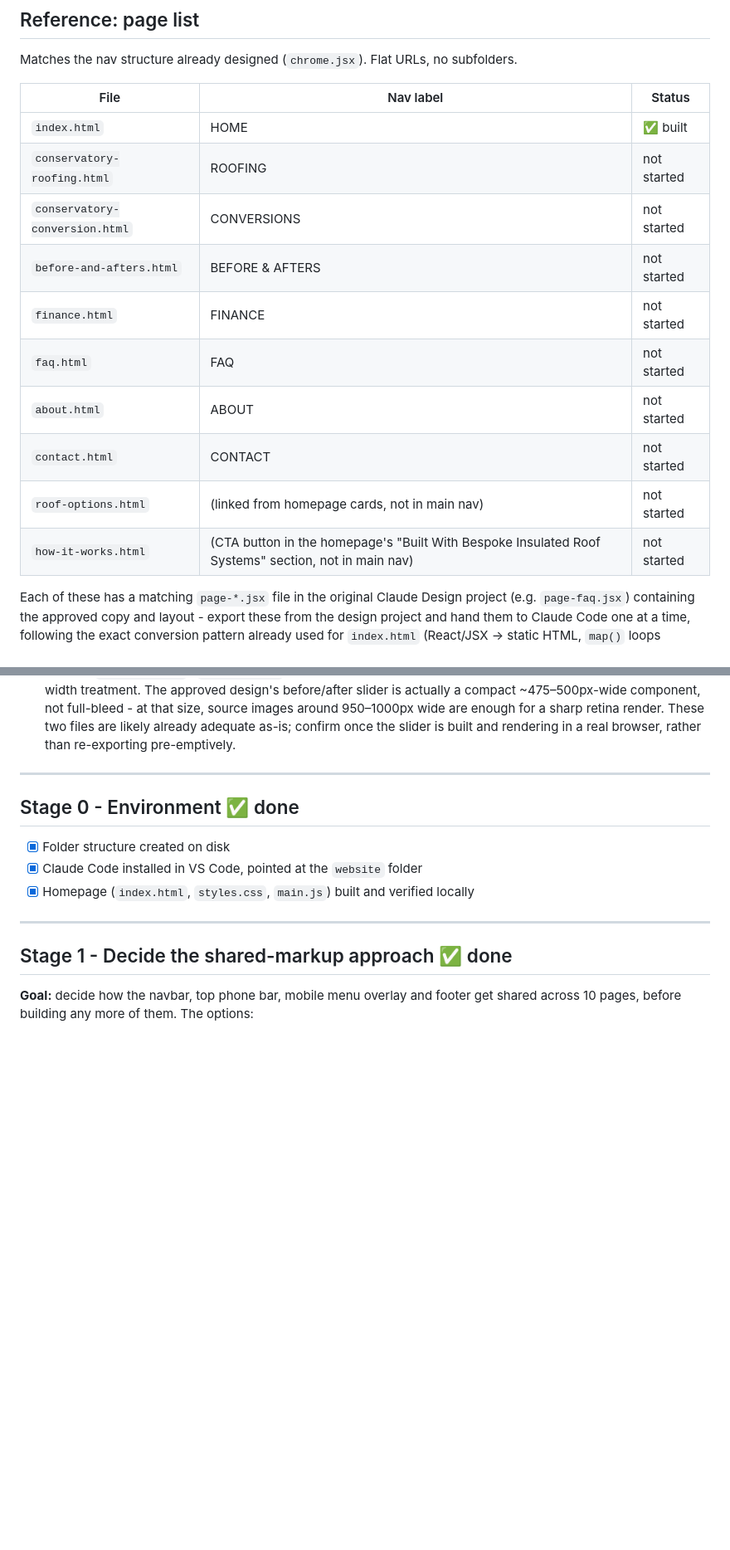
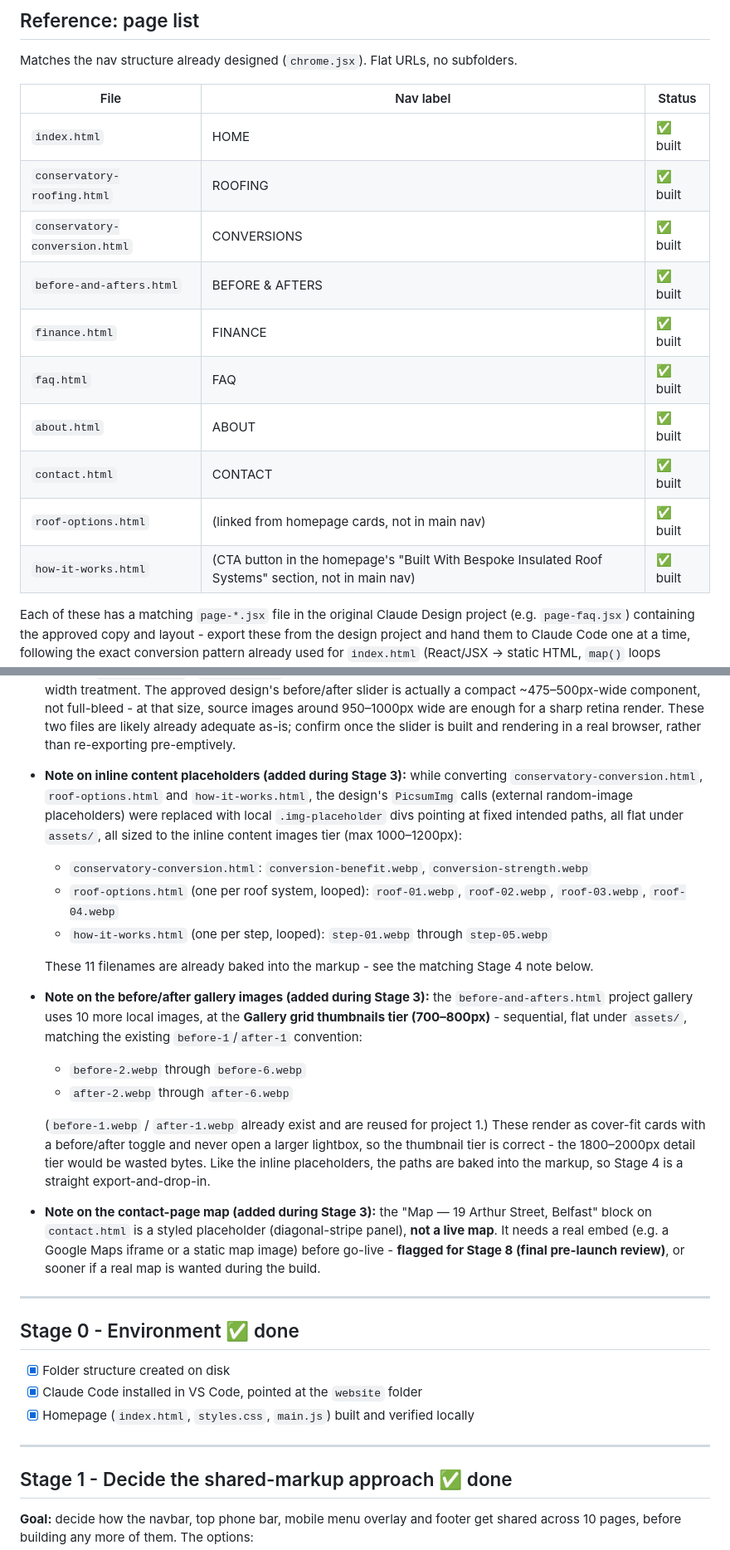
Before and after one commit to MKLavD/conservatory-conversions-website, a Markdown page: roadmap.md, 2 parts joined by grey strips. Shown at 83% size. GitHub-like rendering; blank space fills up the shorter version.

Commit message:
Update roadmap: Stage 3 pages built; gallery + map placeholder notes
- Page list: all 10 pages marked built
- Image specs: add before/after gallery note (before-2..6 / after-2..6,
  700-800px gallery-thumbnail tier, flat assets/)
- Flag contact-page map as a styled placeholder needing a real embed
  (flagged for Stage 8)

Co-Authored-By: Claude Opus 4.8 (1M context) <noreply@anthropic.com>

```diff
--- a/roadmap.md
+++ b/roadmap.md
@@ -44,15 +44,15 @@ Matches the nav structure already designed (`chrome.jsx`). Flat URLs, no subfold
 | File | Nav label | Status |
 |---|---|---|
 | `index.html` | HOME | ✅ built |
-| `conservatory-roofing.html` | ROOFING | not started |
-| `conservatory-conversion.html` | CONVERSIONS | not started |
-| `before-and-afters.html` | BEFORE & AFTERS | not started |
-| `finance.html` | FINANCE | not started |
-| `faq.html` | FAQ | not started |
-| `about.html` | ABOUT | not started |
-| `contact.html` | CONTACT | not started |
-| `roof-options.html` | (linked from homepage cards, not in main nav) | not started |
-| `how-it-works.html` | (CTA button in the homepage's "Built With Bespoke Insulated Roof Systems" section, not in main nav) | not started |
+| `conservatory-roofing.html` | ROOFING | ✅ built |
+| `conservatory-conversion.html` | CONVERSIONS | ✅ built |
+| `before-and-afters.html` | BEFORE & AFTERS | ✅ built |
+| `finance.html` | FINANCE | ✅ built |
+| `faq.html` | FAQ | ✅ built |
+| `about.html` | ABOUT | ✅ built |
+| `contact.html` | CONTACT | ✅ built |
+| `roof-options.html` | (linked from homepage cards, not in main nav) | ✅ built |
+| `how-it-works.html` | (CTA button in the homepage's "Built With Bespoke Insulated Roof Systems" section, not in main nav) | ✅ built |
 
 Each of these has a matching `page-*.jsx` file in the original Claude Design project (e.g. `page-faq.jsx`) containing the approved copy and layout - export these from the design project and hand them to Claude Code one at a time, following the exact conversion pattern already used for `index.html` (React/JSX → static HTML, `map()` loops manually unrolled into HTML, `Reveal` components → `.reveal` divs with `data-delay`, inline SVGs kept as-is).
 
@@ -76,6 +76,18 @@ Decided after testing - see notes below the table.
 - Benchmark: ~65–70KB at 960px wide is a good, healthy result. Don't chase smaller - going much below ~40–50KB at that resolution risks visible artefacts on sky, glazing and brick textures.
 - All `.HEIC` files **must** be converted regardless of size - HEIC isn't supported in Chrome, Firefox or Edge.
 - **Note on `before-1.webp` / `after-1.webp`:** the generic 1800–2000px hero/slider spec above assumed a large, full-width treatment. The approved design's before/after slider is actually a compact ~475–500px-wide component, not full-bleed - at that size, source images around 950–1000px wide are enough for a sharp retina render. These two files are likely already adequate as-is; confirm once the slider is built and rendering in a real browser, rather than re-exporting pre-emptively.
+- **Note on inline content placeholders (added during Stage 3):** while converting `conservatory-conversion.html`, `roof-options.html` and `how-it-works.html`, the design's `PicsumImg` calls (external random-image placeholders) were replaced with local `.img-placeholder` divs pointing at fixed intended paths, all flat under `assets/`, all sized to the inline content images tier (max 1000–1200px):
+  - `conservatory-conversion.html`: `conversion-benefit.webp`, `conversion-strength.webp`
+  - `roof-options.html` (one per roof system, looped): `roof-01.webp`, `roof-02.webp`, `roof-03.webp`, `roof-04.webp`
+  - `how-it-works.html` (one per step, looped): `step-01.webp` through `step-05.webp`
+
+  These 11 filenames are already baked into the markup - see the matching Stage 4 note below.
+- **Note on the before/after gallery images (added during Stage 3):** the `before-and-afters.html` project gallery uses 10 more local images, at the **Gallery grid thumbnails tier (700–800px)** - sequential, flat under `assets/`, matching the existing `before-1`/`after-1` convention:
+  - `before-2.webp` through `before-6.webp`
+  - `after-2.webp` through `after-6.webp`
+
+  (`before-1.webp` / `after-1.webp` already exist and are reused for project 1.) These render as cover-fit cards with a before/after toggle and never open a larger lightbox, so the thumbnail tier is correct - the 1800–2000px detail tier would be wasted bytes. Like the inline placeholders, the paths are baked into the markup, so Stage 4 is a straight export-and-drop-in.
+- **Note on the contact-page map (added during Stage 3):** the "Map — 19 Arthur Street, Belfast" block on `contact.html` is a styled placeholder (diagonal-stripe panel), **not a live map**. It needs a real embed (e.g. a Google Maps iframe or a static map image) before go-live - **flagged for Stage 8 (final pre-launch review)**, or sooner if a real map is wanted during the build.
 
 ---
 
```
Also changed, not shown: other parts of roadmap.md (+2 -0 lines).
